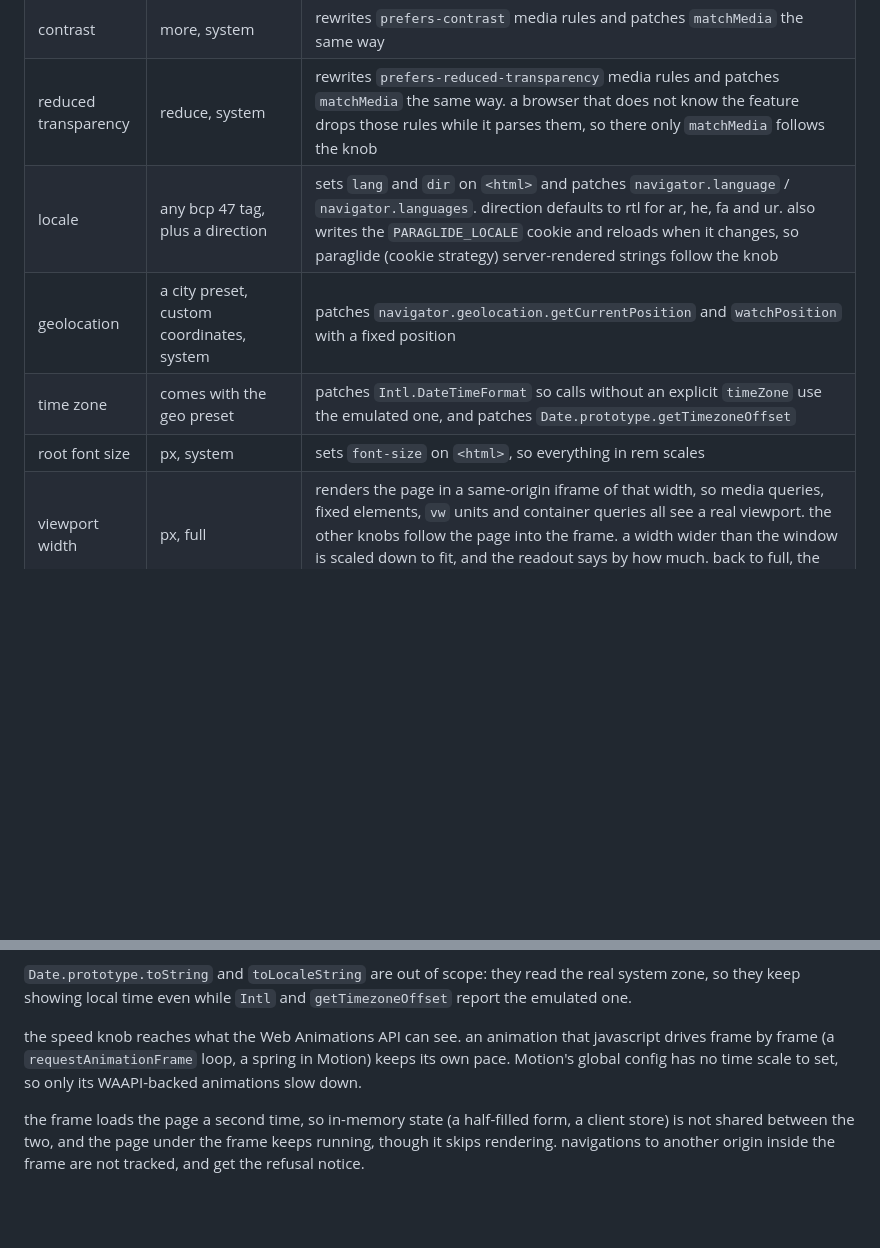
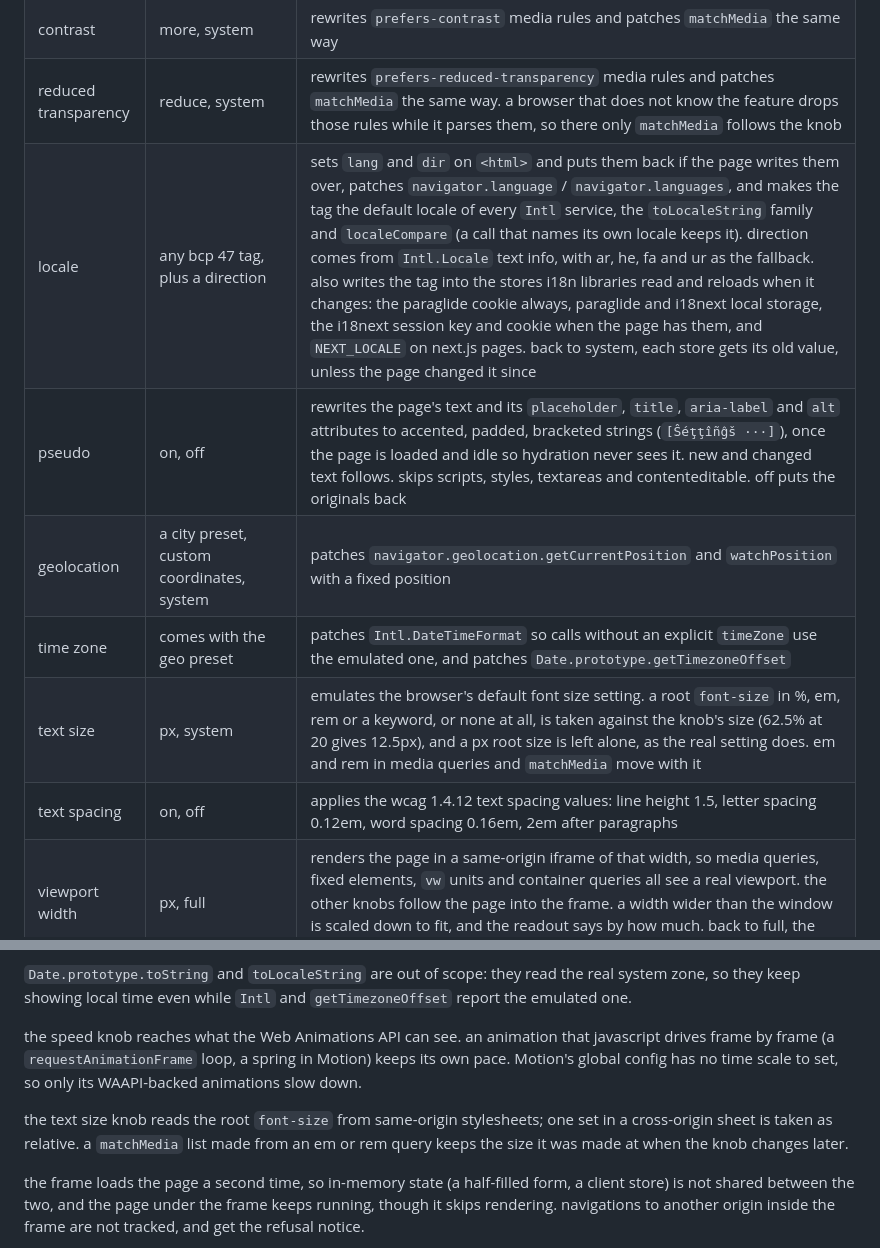
Before and after one commit to mertbuilds/devknobs, a Markdown page: README.md, 2 parts joined by grey strips. Drawn GitHub-style; blank space fills up the shorter version.

Commit message:
readme: locale stores and Intl default, pseudo, text size and spacing

```diff
--- a/README.md
+++ b/README.md
@@ -110,10 +110,12 @@ the full script does.
 | animation speed | 1, 0.25, 0.1, pause | sets `playbackRate` (through `updatePlaybackRate`, so nothing jumps) on every animation `getAnimations()` returns, css animations and transitions included, in the document and every open shadow root. new ones are taken as they start: `animationstart` and `transitionrun` listeners, a patched `Element.prototype.animate`, and a light sweep every frame while the knob is off 1. scroll-driven animations keep following the scroll. when `window.gsap` exists, its global timeline's `timeScale` follows too. back to 1, every rate goes back to what it was |
 | contrast | more, system | rewrites `prefers-contrast` media rules and patches `matchMedia` the same way |
 | reduced transparency | reduce, system | rewrites `prefers-reduced-transparency` media rules and patches `matchMedia` the same way. a browser that does not know the feature drops those rules while it parses them, so there only `matchMedia` follows the knob |
-| locale | any bcp 47 tag, plus a direction | sets `lang` and `dir` on `<html>` and patches `navigator.language` / `navigator.languages`. direction defaults to rtl for ar, he, fa and ur. also writes the `PARAGLIDE_LOCALE` cookie and reloads when it changes, so paraglide (cookie strategy) server-rendered strings follow the knob |
+| locale | any bcp 47 tag, plus a direction | sets `lang` and `dir` on `<html>` and puts them back if the page writes them over, patches `navigator.language` / `navigator.languages`, and makes the tag the default locale of every `Intl` service, the `toLocaleString` family and `localeCompare` (a call that names its own locale keeps it). direction comes from `Intl.Locale` text info, with ar, he, fa and ur as the fallback. also writes the tag into the stores i18n libraries read and reloads when it changes: the paraglide cookie always, paraglide and i18next local storage, the i18next session key and cookie when the page has them, and `NEXT_LOCALE` on next.js pages. back to system, each store gets its old value, unless the page changed it since |
+| pseudo | on, off | rewrites the page's text and its `placeholder`, `title`, `aria-label` and `alt` attributes to accented, padded, bracketed strings (`[Ŝéţţîñĝš ···]`), once the page is loaded and idle so hydration never sees it. new and changed text follows. skips scripts, styles, textareas and contenteditable. off puts the originals back |
 | geolocation | a city preset, custom coordinates, system | patches `navigator.geolocation.getCurrentPosition` and `watchPosition` with a fixed position |
 | time zone | comes with the geo preset | patches `Intl.DateTimeFormat` so calls without an explicit `timeZone` use the emulated one, and patches `Date.prototype.getTimezoneOffset` |
-| root font size | px, system | sets `font-size` on `<html>`, so everything in rem scales |
+| text size | px, system | emulates the browser's default font size setting. a root `font-size` in %, em, rem or a keyword, or none at all, is taken against the knob's size (62.5% at 20 gives 12.5px), and a px root size is left alone, as the real setting does. em and rem in media queries and `matchMedia` move with it |
+| text spacing | on, off | applies the wcag 1.4.12 text spacing values: line height 1.5, letter spacing 0.12em, word spacing 0.16em, 2em after paragraphs |
 | viewport width | px, full | renders the page in a same-origin iframe of that width, so media queries, fixed elements, `vw` units and container queries all see a real viewport. the other knobs follow the page into the frame. a width wider than the window is scaled down to fit, and the readout says by how much. back to full, the window goes wherever the frame navigated |
 | frame | off, on | puts the page in the same frame at full width, for the native color scheme without picking a width |
 | device pixel ratio | 1, 2, 3, system | sets `zoom` on the frame, which multiplies `devicePixelRatio` inside it while its css size stays put, so resolution queries and `srcset` follow. a wrapper scales the drawing back. brings the frame up |
@@ -179,6 +181,10 @@ that javascript drives frame by frame (a `requestAnimationFrame` loop, a
 spring in Motion) keeps its own pace. Motion's global config has no time scale
 to set, so only its WAAPI-backed animations slow down.
 
+the text size knob reads the root `font-size` from same-origin stylesheets; one
+set in a cross-origin sheet is taken as relative. a `matchMedia` list made from
+an em or rem query keeps the size it was made at when the knob changes later.
+
 the frame loads the page a second time, so in-memory state (a half-filled form,
 a client store) is not shared between the two, and the page under the frame
 keeps running, though it skips rendering. navigations to another origin inside
```
